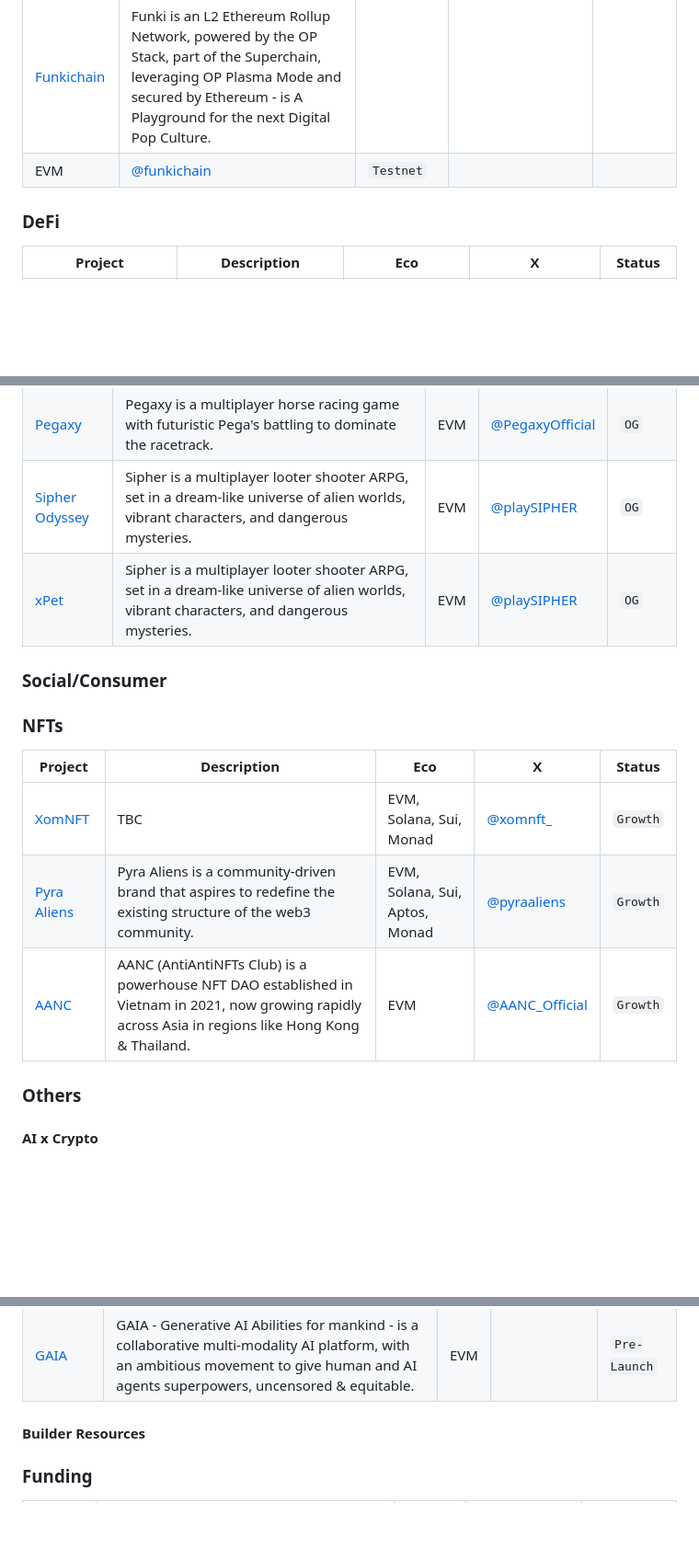
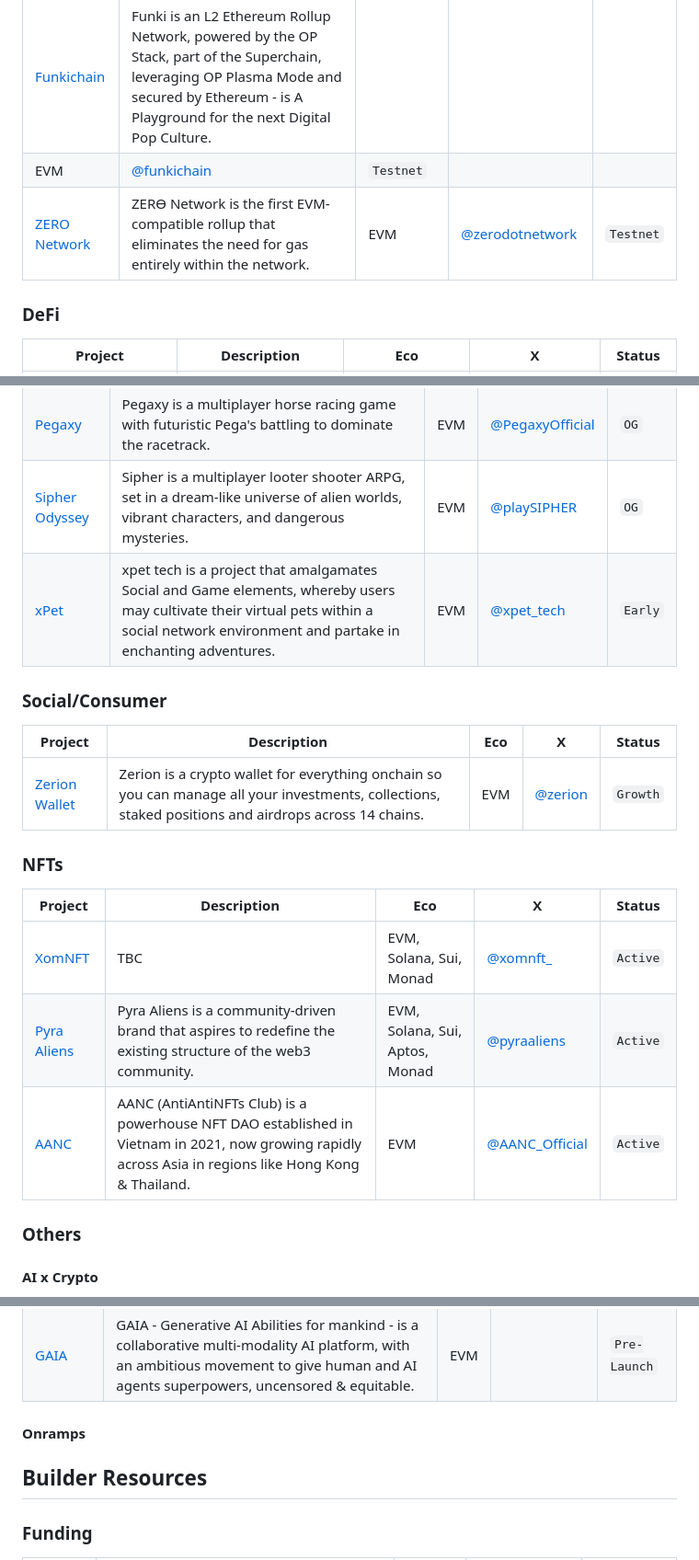
Before and after one commit to sqrDAO/Vietnam-Web3-Directory, a Markdown page: README.md, 3 parts joined by grey strips. Shown at 92% size. Drawn GitHub-style; blank space fills up the shorter version.

Commit message:
update projects

```diff
--- a/README.md
+++ b/README.md
@@ -14,6 +14,7 @@
 | [Mirai Labs](https://mirailabs.co/) | One of Vietnam's top mobile game development studios known for generating $200M in trading volume in its first ever blockchain title. | EVM/AVAX | [@themirailabs](https://x.com/themirailabs) | `Mainnet` |
 | [Funkichain](https://funkichain.com/) | Funki is an L2 Ethereum Rollup Network, powered by the OP Stack, part of the Superchain, leveraging OP Plasma Mode and secured by Ethereum - is A Playground for the next Digital Pop Culture.
  | EVM | [@funkichain](https://x.com/funkichain) | `Testnet` |
+ | [ZERO Network](https://zero.network/) | ZERϴ Network is the first EVM-compatible rollup that eliminates the need for gas entirely within the network. | EVM | [@zerodotnetwork](https://x.com/zerodotnetwork) | `Testnet` |
 
 ### DeFi
 
@@ -38,19 +39,21 @@
 | [Axie Infinity](https://axieinfinity.com/) | Axie Infinity is a blockchain game developed by Vietnamese studio Sky Mavis, known for its pioneering Play2Earn in-game economy concept. | EVM | [@AxieInfinity](https://x.com/AxieInfinity) | `OG` |
 | [Pegaxy](https://pegaxy.io/) | Pegaxy is a multiplayer horse racing game with futuristic Pega's battling to dominate the racetrack. | EVM | [@PegaxyOfficial](https://x.com/PegaxyOfficial) | `OG` |
 | [Sipher Odyssey](https://playsipher.com/) | Sipher is a multiplayer looter shooter ARPG, set in a dream-like universe of alien worlds, vibrant characters, and dangerous mysteries. | EVM | [@playSIPHER](https://x.com/playSIPHER) | `OG` |
-| [xPet](https://playsipher.com/) | Sipher is a multiplayer looter shooter ARPG, set in a dream-like universe of alien worlds, vibrant characters, and dangerous mysteries. | EVM | [@playSIPHER](https://x.com/playSIPHER) | `OG` |
+| [xPet](https://www.xpet.tech/) | xpet tech is a project that amalgamates Social and Game elements, whereby users may cultivate their virtual pets within a social network environment and partake in enchanting adventures. | EVM | [@xpet_tech](https://x.com/xpet_tech) | `Early` |
 
 ### Social/Consumer
 
-
+| Project                              | Description                                                                                             | Eco         | X                                             | Status   |
+| ------------------------------------ | ------------------------------------------------------------------------------------------------------- | ----------- | --------------------------------------------- | -------- |
+| [Zerion Wallet](https://zerion.io/) | Zerion is a crypto wallet for everything onchain so you can manage all your investments, collections, staked positions and airdrops across 14 chains. | EVM | [@zerion](https://x.com/zerion) | `Growth` |
 
 ### NFTs
 
 | Project                              | Description                                                                                             | Eco         | X                                             | Status   |
 | ------------------------------------ | ------------------------------------------------------------------------------------------------------- | ----------- | --------------------------------------------- | -------- |
-| [XomNFT](https://t.me/xomnftchat) | TBC | EVM, Solana, Sui, Monad | [@xomnft_](https://x.com/xomnft_) | `Growth` |
-| [Pyra Aliens](https://discord.gg/pyraresearch) | Pyra Aliens is a community-driven brand that aspires to redefine the existing structure of the web3 community. | EVM, Solana, Sui, Aptos, Monad | [@pyraaliens](https://x.com/pyraaliens) | `Growth` |
-| [AANC](https://link3.to/aanc) | AANC (AntiAntiNFTs Club) is a powerhouse NFT DAO established in Vietnam in 2021, now growing rapidly across Asia in regions like Hong Kong & Thailand. | EVM | [@AANC_Official](https://x.com/AANC_Official) | `Growth` |
+| [XomNFT](https://t.me/xomnftchat) | TBC | EVM, Solana, Sui, Monad | [@xomnft_](https://x.com/xomnft_) | `Active` |
+| [Pyra Aliens](https://discord.gg/pyraresearch) | Pyra Aliens is a community-driven brand that aspires to redefine the existing structure of the web3 community. | EVM, Solana, Sui, Aptos, Monad | [@pyraaliens](https://x.com/pyraaliens) | `Active` |
+| [AANC](https://link3.to/aanc) | AANC (AntiAntiNFTs Club) is a powerhouse NFT DAO established in Vietnam in 2021, now growing rapidly across Asia in regions like Hong Kong & Thailand. | EVM | [@AANC_Official](https://x.com/AANC_Official) | `Active` |
 
 ### Others
 
@@ -61,7 +64,11 @@
 | [Inferium](https://www.inferium.io/) | Inferium is a ML-driven intelligent store and aggregator for AI inference. It empower developers to seamlessly verify, deploy, and list their AI models. | EVM | [@InferiumAI](https://x.com/InferiumAI) | `Pre-Launch` |
 | [GAIA](https://protogaia.com/) | GAIA - Generative AI Abilities for mankind - is a collaborative multi-modality AI platform, with an ambitious movement to give human and AI agents superpowers, uncensored & equitable. | EVM |  | `Pre-Launch` |
 
-#### Builder Resources
+#### Onramps
+
+
+
+## Builder Resources
 
 ### Funding
 
```
